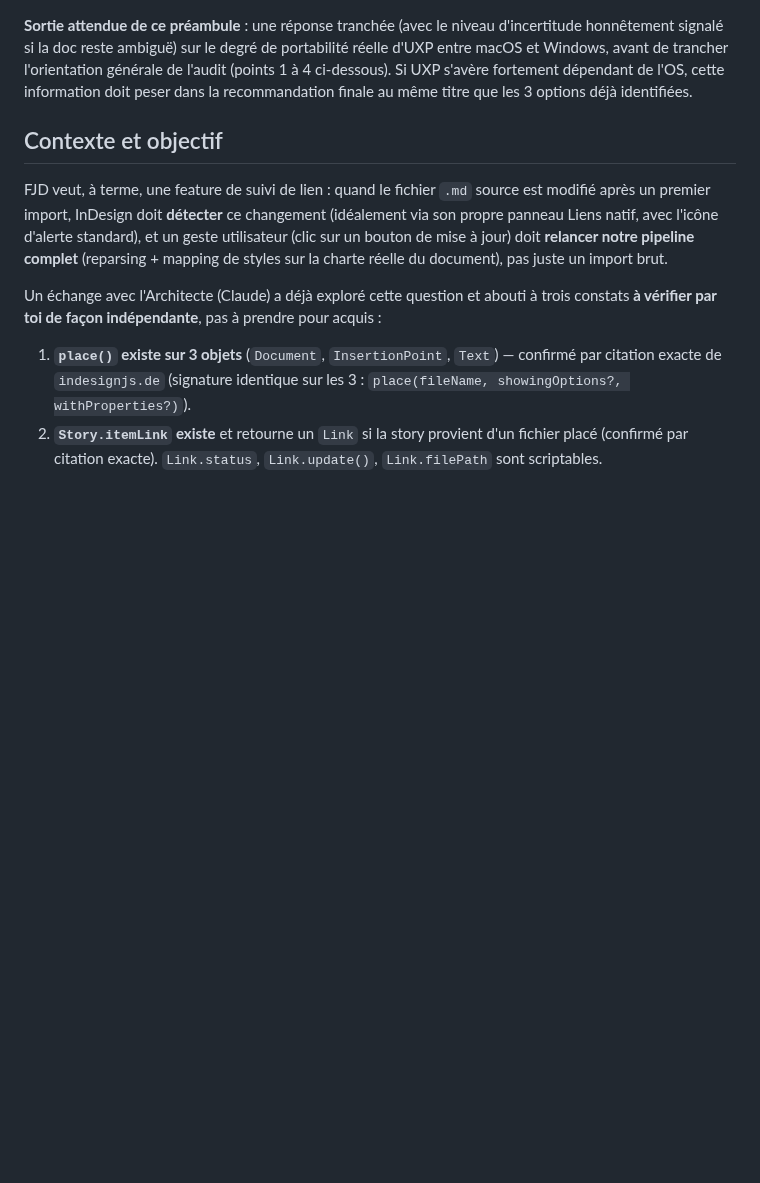
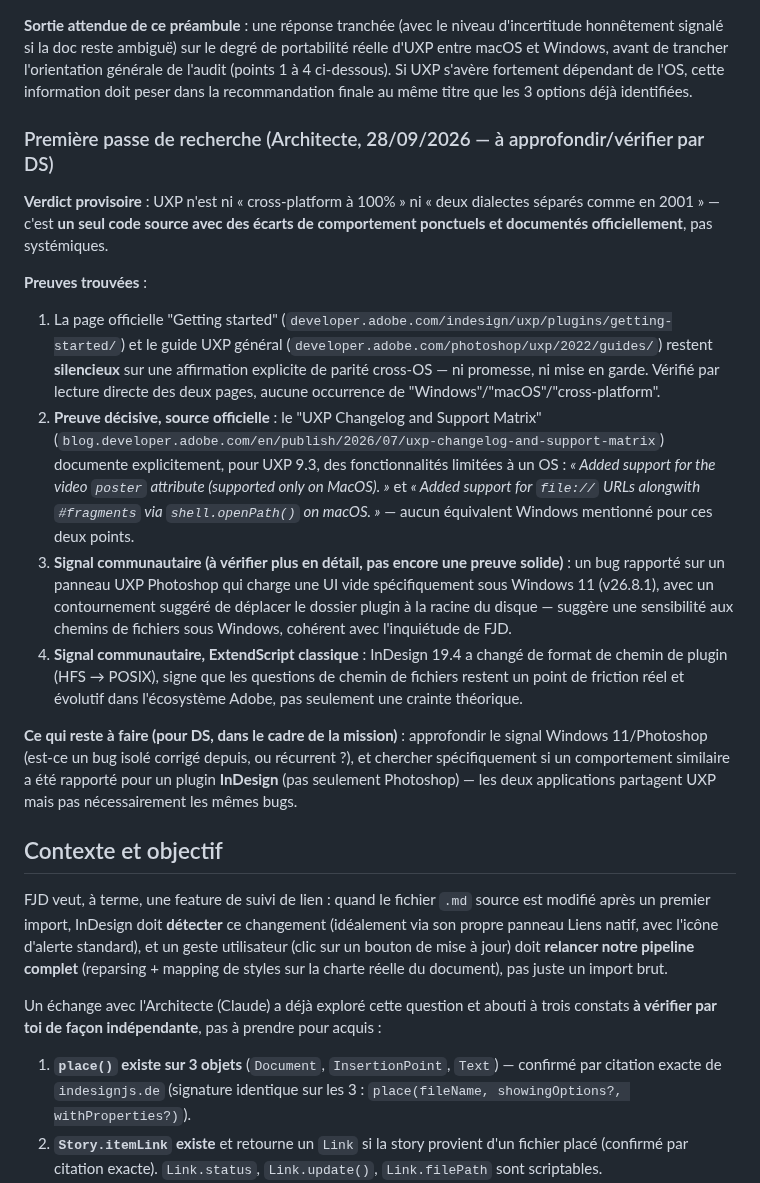
Before and after one commit to FJDaz/IA-INDD, a Markdown page: COMMUNICATION/mission_04_audit_lien_dynamique.md, the part around the change. Drawn GitHub-style; blank space fills up the shorter version.

Commit message:
docs(mission-04): première passe de recherche cross-platform UXP
Verdict provisoire : UXP n'est ni cross-platform à 100% ni deux
dialectes séparés (« comme en 2001 ») — un seul code source avec des
écarts documentés officiellement. Preuve décisive : UXP Changelog and
Support Matrix (Adobe, 07/2026) liste explicitement des fonctionnalités
"supported only on MacOS" pour UXP 9.3 (attribut vidéo poster,
shell.openPath() avec fragments), sans équivalent Windows. Signaux
communautaires complémentaires : bug de chargement de panneau UXP
sous Windows 11 (Photoshop, à vérifier si récurrent), migration de
format de chemin HFS→POSIX sur InDesign 19.4.

Reste à DS : approfondir le signal Windows/Photoshop et chercher un
équivalent spécifique à InDesign avant de considérer le préambule
clos.

Co-Authored-By: Claude Sonnet 5 <noreply@anthropic.com>

```diff
--- a/COMMUNICATION/mission_04_audit_lien_dynamique.md
+++ b/COMMUNICATION/mission_04_audit_lien_dynamique.md
@@ -16,6 +16,18 @@
 - Étendre la même vérification aux **chemins de fichiers ExtendScript classiques** (`File`/`Folder`, dossiers `Scripts Panel`/`Startup Scripts` sous Windows) — c'est pertinent même si la mission part sur UXP, au cas où une brique ExtendScript classique reste dans l'architecture retenue.
 
 **Sortie attendue de ce préambule** : une réponse tranchée (avec le niveau d'incertitude honnêtement signalé si la doc reste ambiguë) sur le degré de portabilité réelle d'UXP entre macOS et Windows, avant de trancher l'orientation générale de l'audit (points 1 à 4 ci-dessous). Si UXP s'avère fortement dépendant de l'OS, cette information doit peser dans la recommandation finale au même titre que les 3 options déjà identifiées.
+
+### Première passe de recherche (Architecte, 28/09/2026 — à approfondir/vérifier par DS)
+
+**Verdict provisoire** : UXP n'est ni « cross-platform à 100% » ni « deux dialectes séparés comme en 2001 » — c'est **un seul code source avec des écarts de comportement ponctuels et documentés officiellement**, pas systémiques.
+
+**Preuves trouvées** :
+1. La page officielle "Getting started" (`developer.adobe.com/indesign/uxp/plugins/getting-started/`) et le guide UXP général (`developer.adobe.com/photoshop/uxp/2022/guides/`) restent **silencieux** sur une affirmation explicite de parité cross-OS — ni promesse, ni mise en garde. Vérifié par lecture directe des deux pages, aucune occurrence de "Windows"/"macOS"/"cross-platform".
+2. **Preuve décisive, source officielle** : le "UXP Changelog and Support Matrix" (`blog.developer.adobe.com/en/publish/2026/07/uxp-changelog-and-support-matrix`) documente explicitement, pour UXP 9.3, des fonctionnalités limitées à un OS : *« Added support for the video `poster` attribute (supported only on MacOS). »* et *« Added support for `file://` URLs alongwith `#fragments` via `shell.openPath()` on macOS. »* — aucun équivalent Windows mentionné pour ces deux points.
+3. **Signal communautaire (à vérifier plus en détail, pas encore une preuve solide)** : un bug rapporté sur un panneau UXP Photoshop qui charge une UI vide spécifiquement sous Windows 11 (v26.8.1), avec un contournement suggéré de déplacer le dossier plugin à la racine du disque — suggère une sensibilité aux chemins de fichiers sous Windows, cohérent avec l'inquiétude de FJD.
+4. **Signal communautaire, ExtendScript classique** : InDesign 19.4 a changé de format de chemin de plugin (HFS → POSIX), signe que les questions de chemin de fichiers restent un point de friction réel et évolutif dans l'écosystème Adobe, pas seulement une crainte théorique.
+
+**Ce qui reste à faire (pour DS, dans le cadre de la mission)** : approfondir le signal Windows 11/Photoshop (est-ce un bug isolé corrigé depuis, ou récurrent ?), et chercher spécifiquement si un comportement similaire a été rapporté pour un plugin **InDesign** (pas seulement Photoshop) — les deux applications partagent UXP mais pas nécessairement les mêmes bugs.
 
 ## Contexte et objectif
 
```
